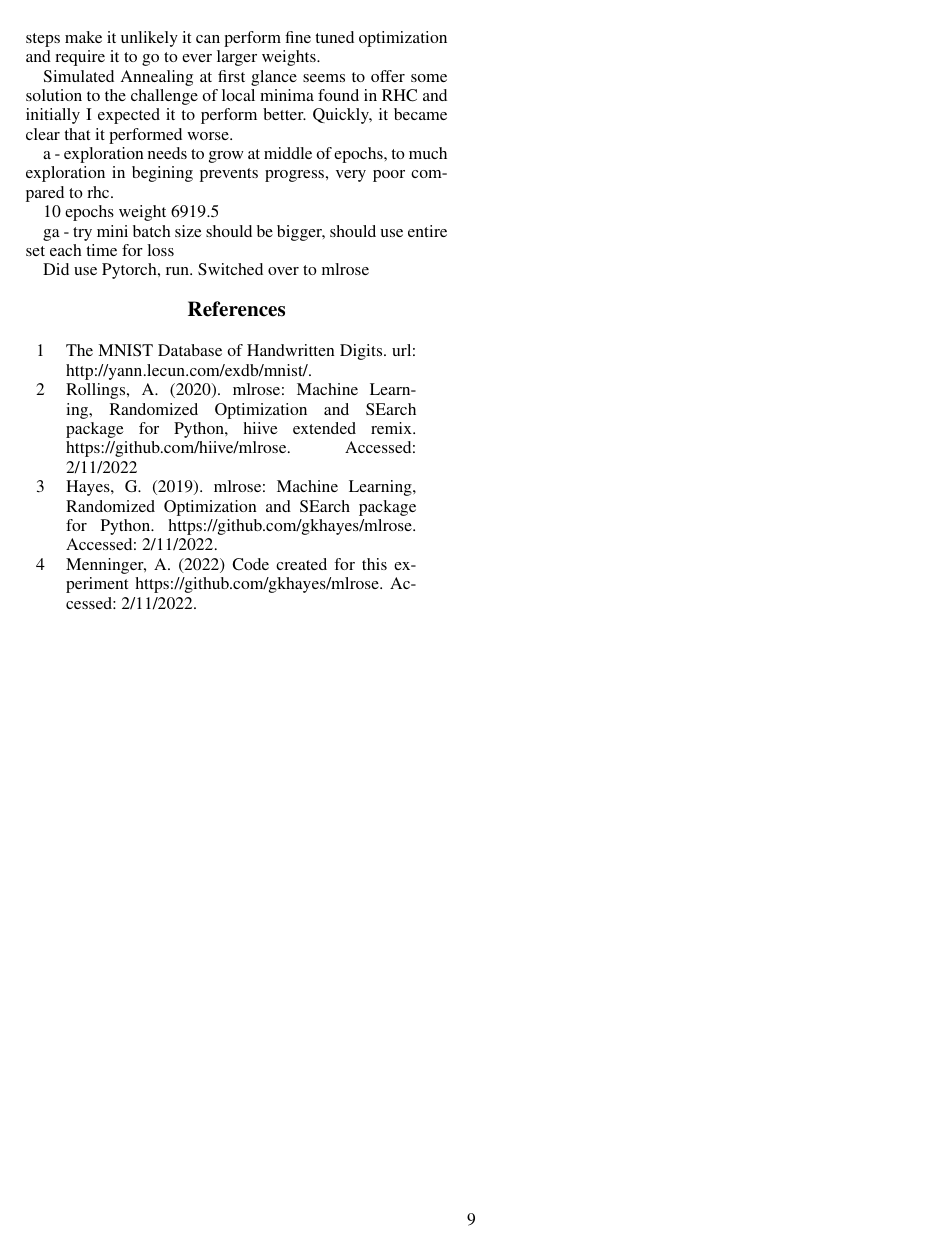
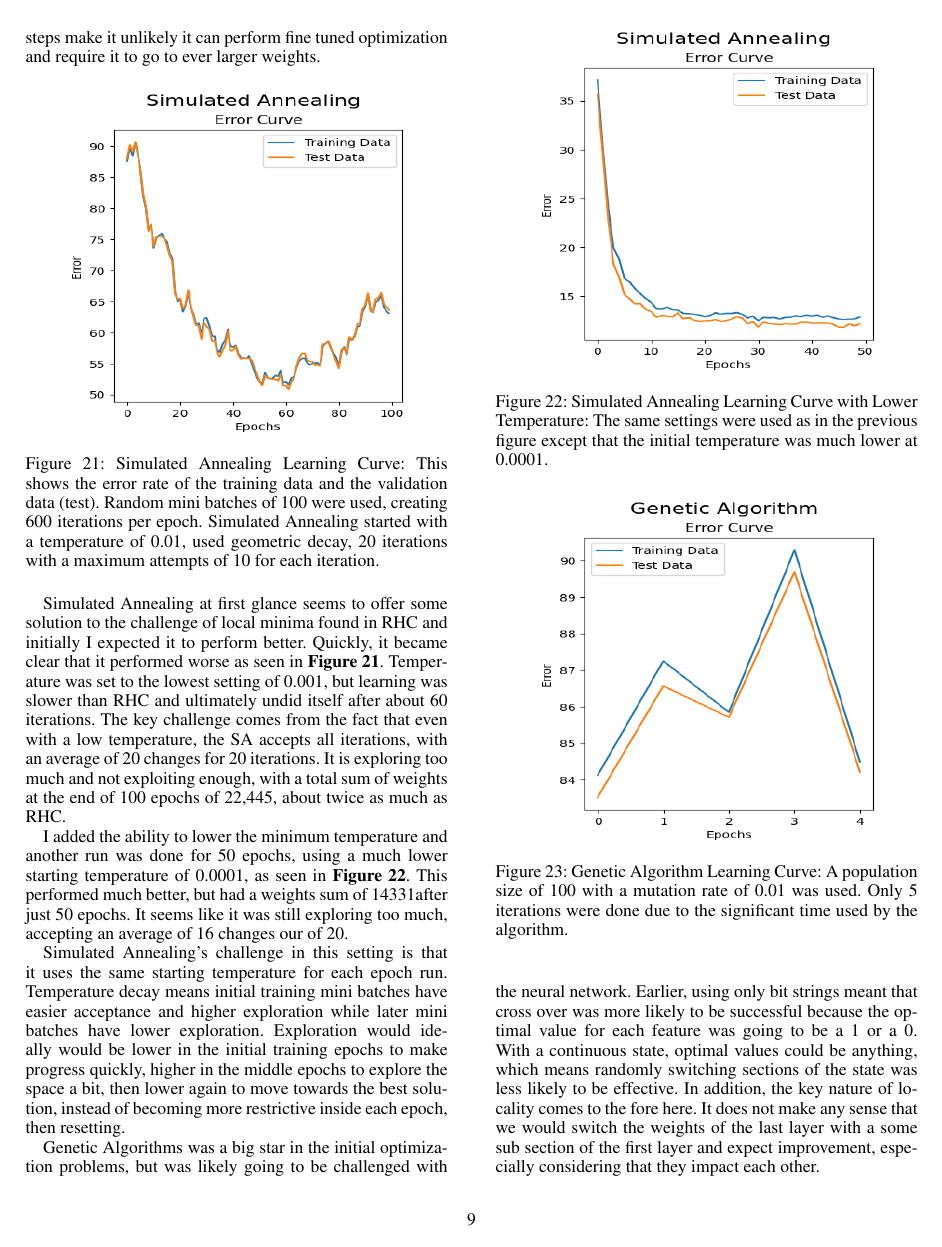
Before and after one commit to BigTMiami/ML_Assign_2, a LaTeX paper (Document/amenninger3-analysis.tex): page 9 of 9 before the commit and page 9 of 10 after it. Compiled offline with pdfLaTeX.

Commit message:
Finshed first pass need to add neural summary table, overall summary

```diff
--- a/Document/amenninger3-analysis.tex
+++ b/Document/amenninger3-analysis.tex
@@ -355,10 +355,32 @@ There are several areas that might enhance the RHC model. First, lowering the st
 
 Fundamentally, the challenge that RHC will have is getting stuck in is local minima.  It does not have a structured way to get out of these.  A large step size in a sense might help, by stepping out of local minima, but those same large steps make it unlikely it can perform fine tuned optimization and require it to go to ever larger weights.
 
-Simulated Annealing at first glance seems to offer some solution to the challenge of local minima found in RHC and initially I expected it to perform better.  Quickly, it became clear that it performed worse.
 
-a - exploration needs to grow at middle of epochs, to much exploration in begining prevents progress, very poor compared to rhc.
+\begin{figure}[!htb]
+\centering
+\includegraphics[width=2.75in, height=2.75in]{figures/Simulated_Annealing__algorithm_sa_epochs_100_temperature_0.01_decay_geom_max_iters_20_max_attempts_5_seed_1_.png}
+\caption{Simulated Annealing Learning Curve: This shows the error rate of the training data and the validation data (test).  Random mini batches of 100 were used, creating 600 iterations per epoch.  Simulated Annealing started with a temperature of 0.01, used geometric decay,  20 iterations with a maximum attempts of 10 for each iteration.  }
+\label{fig:nn_sa_initial}
+\end{figure}
 
-10 epochs weight 6919.5
+Simulated Annealing at first glance seems to offer some solution to the challenge of local minima found in RHC and initially I expected it to perform better.  Quickly, it became clear that it performed worse as seen in \textbf{Figure \ref{fig:nn_sa_initial}}.  Temperature was set to the lowest setting of 0.001, but learning was slower than RHC and ultimately undid itself after about 60 iterations.  The key challenge comes from the fact that even with a low temperature, the SA accepts all iterations, with an average of 20 changes for 20 iterations.  It is exploring too much and not exploiting enough, with a total sum of weights at the end of 100 epochs of 22,445, about twice as much as RHC.
 
-ga - try mini batch size should be bigger, should use entire set each time for loss
+\begin{figure}[!htb]
+\centering
+\includegraphics[width=2.75in, height=2.75in]{figures/Simulated_Annealing__epochs_50_temperature_0_0001_min_temp_1e_06_decay_geom_max_iters_20_max_attempts_5_seed_1_Error_Curve.png}
+\caption{Simulated Annealing Learning Curve with Lower Temperature:  The same settings were used as in the previous figure except that the initial temperature was much lower at 0.0001.  }
+\label{fig:nn_sa_adjusted}
+\end{figure}
+
+I added the ability to lower the minimum temperature and another run was done for 50 epochs, using a much lower starting temperature of 0.0001, as seen in  \textbf{Figure \ref{fig:nn_sa_adjusted}}.  This performed much better, but had a weights sum of 14331after just 50 epochs.  It seems like it was still exploring too much, accepting an average of 16 changes our of 20.
+
+Simulated Annealing's challenge in this setting is that it uses the same starting temperature for each epoch run.  Temperature decay means initial training mini batches have easier acceptance and higher exploration while later mini batches have lower exploration.  Exploration would ideally would be lower in the initial training epochs to make progress quickly,  higher in the middle epochs to explore the space a bit, then lower again to move towards the best solution, instead of becoming more restrictive inside each epoch, then resetting.
+
+\begin{figure}[!htb]
+\centering
+\includegraphics[width=2.75in, height=2.75in]{figures/Genetic_Algorithm__algorithm_ga_epochs_5_max_iters_3_max_attempts_3_seed_1_.png}
+\caption{Genetic Algorithm Learning Curve:  A population size of 100 with a mutation rate of 0.01 was used.  Only 5 iterations were done due to the significant time used by the algorithm.  }
+\label{fig:nn_ga}
+\end{figure}
+
+Genetic Algorithms was a big star in the initial optimization problems, but was likely going to be challenged with the neural network.  Earlier, using only bit strings meant that cross over was more likely to be successful because the optimal value for each feature was going to be a 1 or a 0.  With a continuous state, optimal values could be anything, which means randomly switching sections of the state was less likely to be effective.  In addition, the key nature of locality comes to the fore here.  It does not make any sense that we would switch the weights of the last layer with a some sub section of the first layer and expect improvement, especially considering that they impact each other.
```
Also changed, not shown: Document/Figures/Genetic_Algorithm__algorithm_ga_epochs_5_max_iters_3_max_attempts_3_seed_1_.png (added), Document/Figures/Simulated_Annealing__algorithm_sa_epochs_100_temperature_0.01_decay_geom_max_iters_20_max_attempts_5_seed_1_.png (added), Document/Figures/Simulated_Annealing__epochs_50_temperature_0_0001_min_temp_1e_06_decay_geom_max_iters_20_max_attempts_5_seed_1_Error_Curve.png (added), Document/Figures/neural/Genetic_Algorithm__algorithm_ga_epochs_5_max_iters_3_max_attempts_3_seed_1_capture_iteration_values_False_Loss_Curve.png (added), Document/Figures/neural/Simulated_Annealing__algorithm_sa_epochs_100_temperature_0.01_decay_geom_max_iters_20_max_attempts_5_seed_1_capture_iteration_values_False_Loss_Curve.png (added), Document/Figures/neural/Simulated_Annealing__epochs_50_temperature_0.0001_min_temp_1e-06_decay_geom_max_iters_20_max_attempts_5_seed_1_Loss_Curve.png (added), Document/amenninger3-analysis.pdf, Document/amenninger3-analysis.tex (11 more changed lines), 5 other files.
